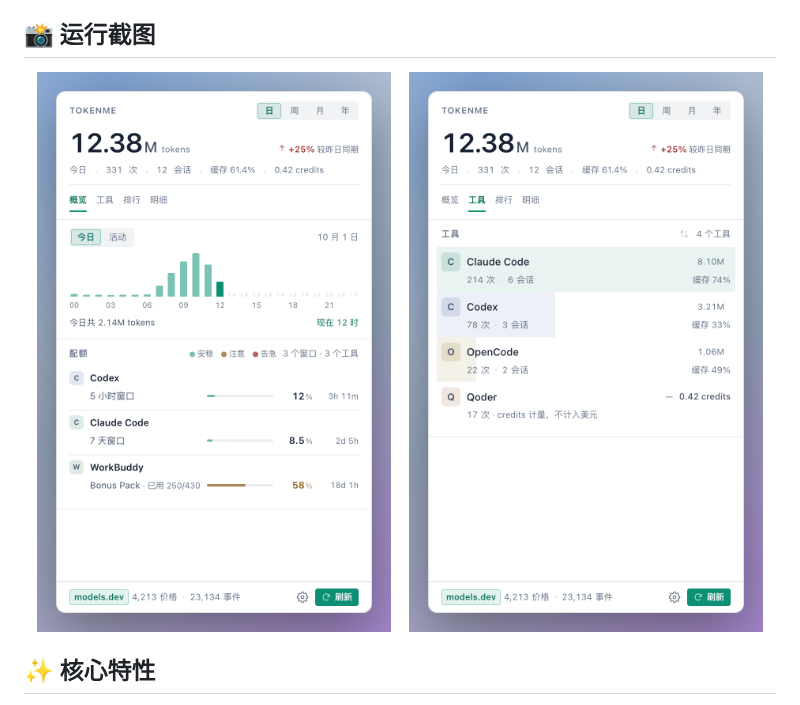
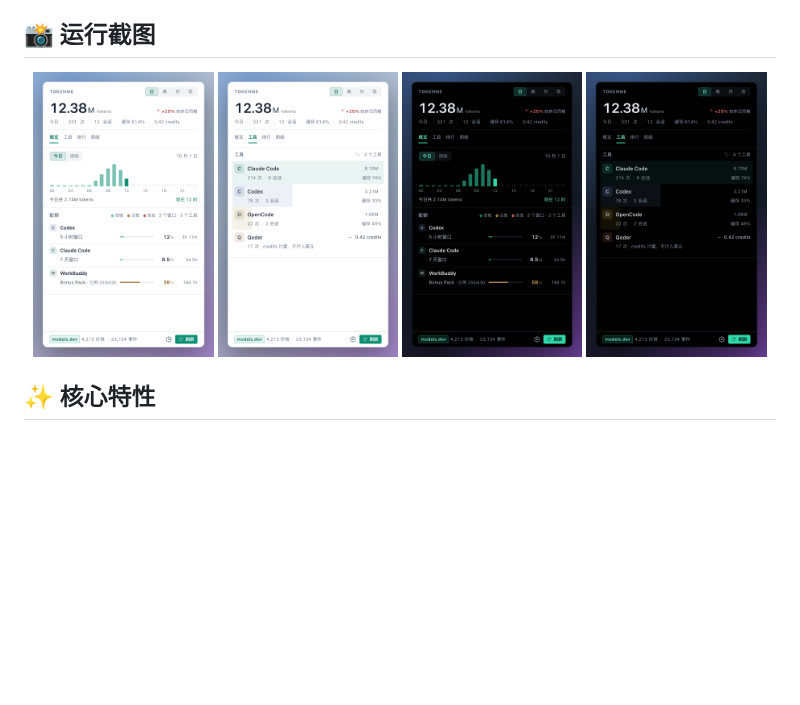
Before and after one commit to Bencibr/tokenme, a Markdown page: README_CN.md, the part around one of its changes. GitHub-like rendering; pictures changed too: docs/screenshots/panel-zh-overview-dark.png (added), docs/screenshots/panel-zh-tools-dark.png (added); blank space fills up the shorter version.

```diff
--- a/README_CN.md
+++ b/README_CN.md
@@ -26,8 +26,10 @@
 ## 📸 运行截图
 
 <p align="center">
-  <img alt="TokenMe 面板 — 概览页，中文界面" src="docs/screenshots/panel-zh-overview.png" width="49%">
-  <img alt="TokenMe 面板 — 工具页，中文界面" src="docs/screenshots/panel-zh-tools.png" width="49%">
+  <img alt="TokenMe 面板 — 概览页，浅色" src="docs/screenshots/panel-zh-overview.png" width="24%">
+  <img alt="TokenMe 面板 — 工具页，浅色" src="docs/screenshots/panel-zh-tools.png" width="24%">
+  <img alt="TokenMe 面板 — 概览页，深色" src="docs/screenshots/panel-zh-overview-dark.png" width="24%">
+  <img alt="TokenMe 面板 — 工具页，深色" src="docs/screenshots/panel-zh-tools-dark.png" width="24%">
 </p>
 
 ## ✨ 核心特性
```
Also changed, not shown: other parts of README_CN.md (+0 -4 lines), README.md (+4 -6 lines), docs/screenshots/panel-en-overview-dark.png (added), docs/screenshots/panel-en-tools-dark.png (added).
